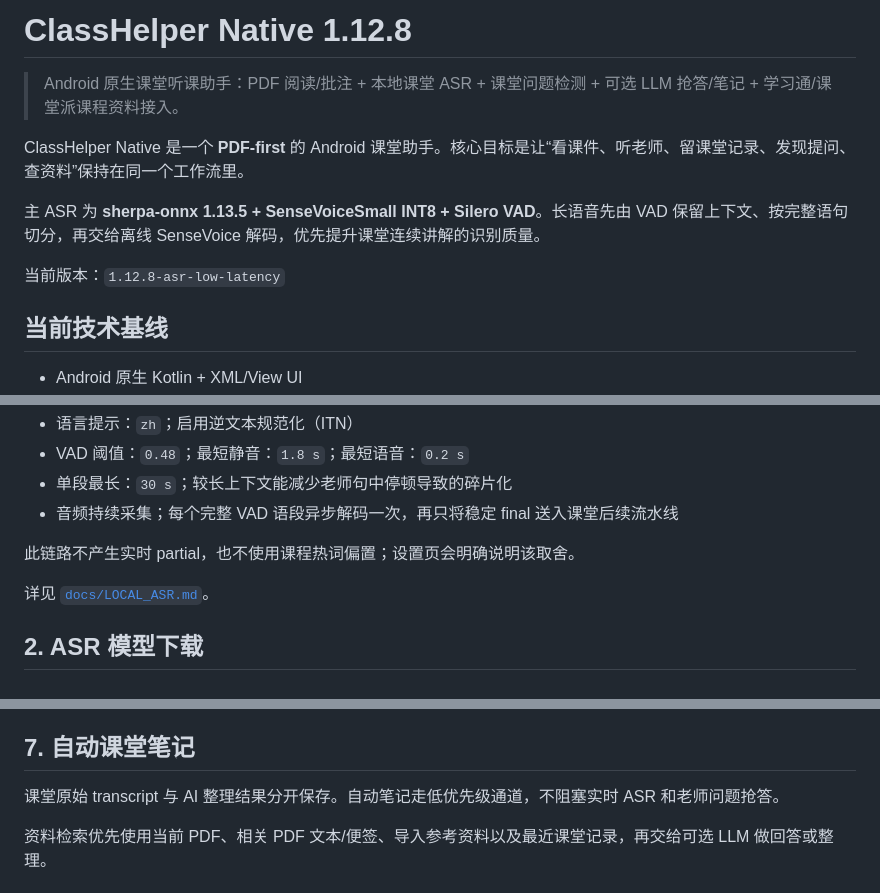
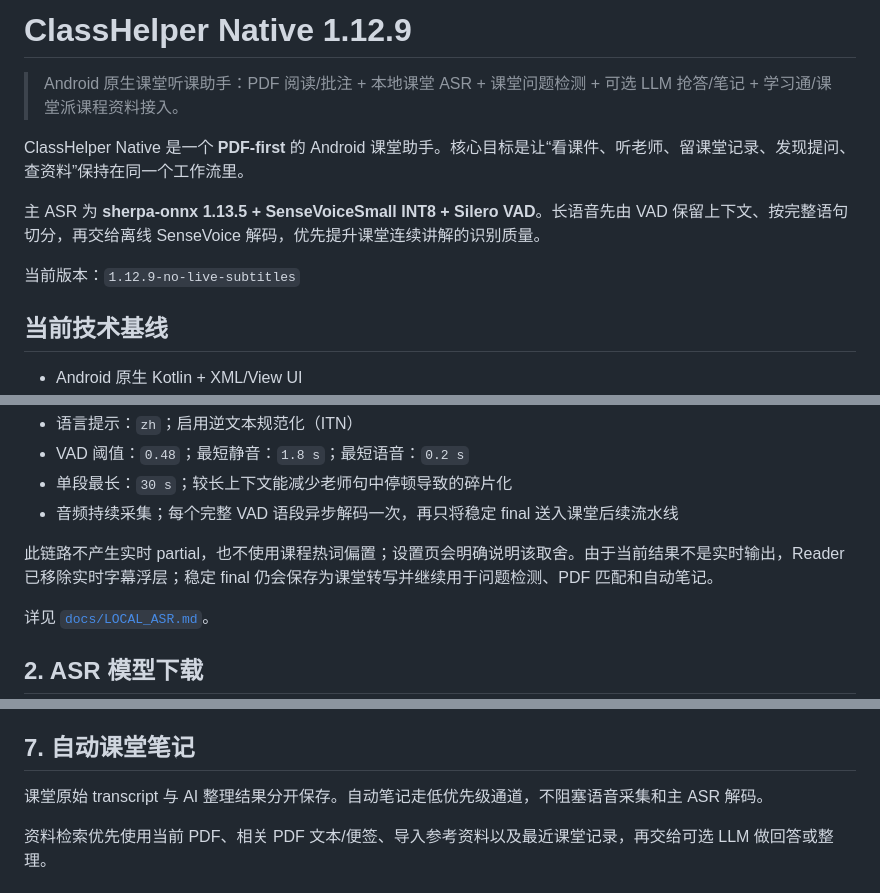
Before and after one commit to E7G/classhelper, a Markdown page: README.md, 3 parts joined by grey strips. GitHub-like rendering.

Commit message:
docs: remove live subtitle positioning from README

```diff
--- a/README.md
+++ b/README.md
@@ -1,4 +1,4 @@
-# ClassHelper Native 1.12.8
+# ClassHelper Native 1.12.9
 
 > Android 原生课堂听课助手：PDF 阅读/批注 + 本地课堂 ASR + 课堂问题检测 + 可选 LLM 抢答/笔记 + 学习通/课堂派课程资料接入。
 
@@ -6,7 +6,7 @@ ClassHelper Native 是一个 **PDF-first** 的 Android 课堂助手。核心目
 
 主 ASR 为 **sherpa-onnx 1.13.5 + SenseVoiceSmall INT8 + Silero VAD**。长语音先由 VAD 保留上下文、按完整语句切分，再交给离线 SenseVoice 解码，优先提升课堂连续讲解的识别质量。
 
-当前版本：`1.12.8-asr-low-latency`
+当前版本：`1.12.9-no-live-subtitles`
 
 ## 当前技术基线
 
@@ -53,7 +53,7 @@ stable final → 课堂记录 / 问题检测 / PDF 匹配 / 自动笔记
 - 单段最长：`30 s`；较长上下文能减少老师句中停顿导致的碎片化
 - 音频持续采集；每个完整 VAD 语段异步解码一次，再只将稳定 final 送入课堂后续流水线
 
-此链路不产生实时 partial，也不使用课程热词偏置；设置页会明确说明该取舍。
+此链路不产生实时 partial，也不使用课程热词偏置；设置页会明确说明该取舍。由于当前结果不是实时输出，Reader 已移除实时字幕浮层；稳定 final 仍会保存为课堂转写并继续用于问题检测、PDF 匹配和自动笔记。
 
 详见 [`docs/LOCAL_ASR.md`](docs/LOCAL_ASR.md)。
 
@@ -147,7 +147,7 @@ API Key 通过应用的 SecretStore 保存；局域网无鉴权兼容接口也
 
 ## 7. 自动课堂笔记
 
-课堂原始 transcript 与 AI 整理结果分开保存。自动笔记走低优先级通道，不阻塞实时 ASR 和老师问题抢答。
+课堂原始 transcript 与 AI 整理结果分开保存。自动笔记走低优先级通道，不阻塞语音采集和主 ASR 解码。
 
 资料检索优先使用当前 PDF、相关 PDF 文本/便签、导入参考资料以及最近课堂记录，再交给可选 LLM 做回答或整理。
 
```
